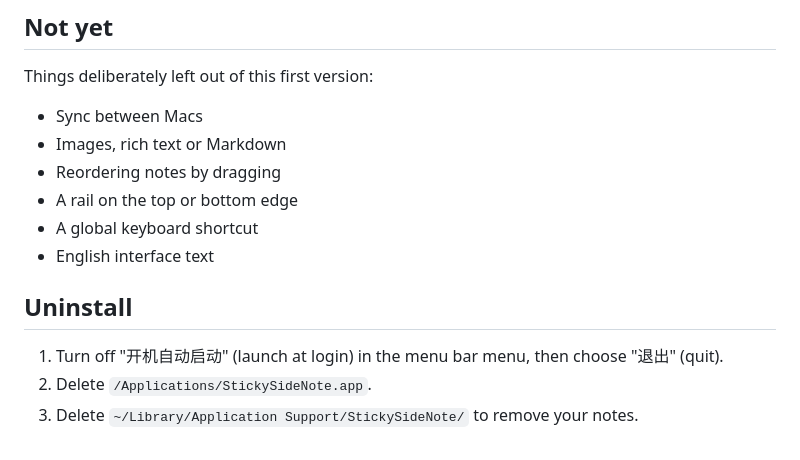
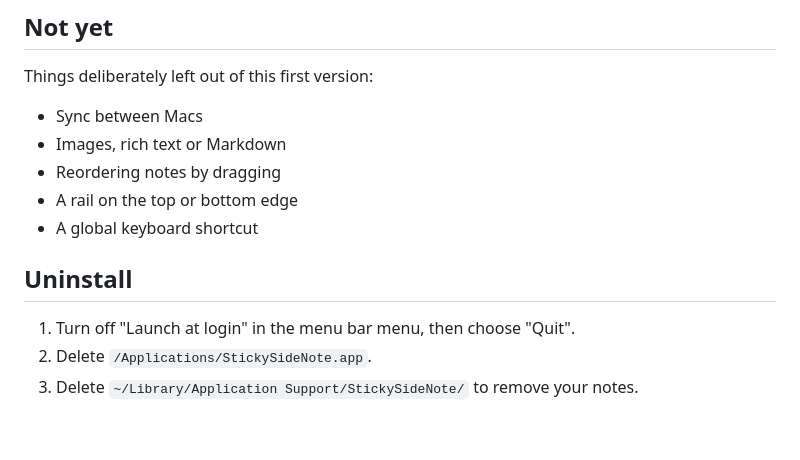
Before and after one commit to 0XFF-96/StickySideNote, a Markdown page: README.md, the part around one of its changes. GitHub-like rendering.

```diff
--- a/README.md
+++ b/README.md
@@ -128,10 +129,9 @@ Things deliberately left out of this first version:
 - Reordering notes by dragging
 - A rail on the top or bottom edge
 - A global keyboard shortcut
-- English interface text
 
 ## Uninstall
 
-1. Turn off "开机自动启动" (launch at login) in the menu bar menu, then choose "退出" (quit).
+1. Turn off "Launch at login" in the menu bar menu, then choose "Quit".
 2. Delete `/Applications/StickySideNote.app`.
 3. Delete `~/Library/Application Support/StickySideNote/` to remove your notes.
```
Also changed, not shown: other parts of README.md (+2 -1 lines), docs/images/copied.png, docs/images/edit.png, docs/images/hover.png, docs/images/idle.png, docs/images/right.png, 7 other files.
